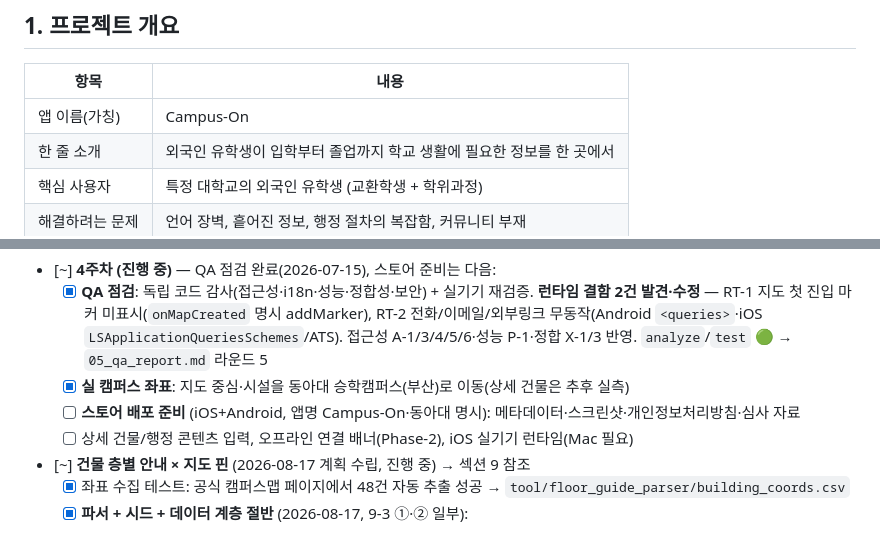
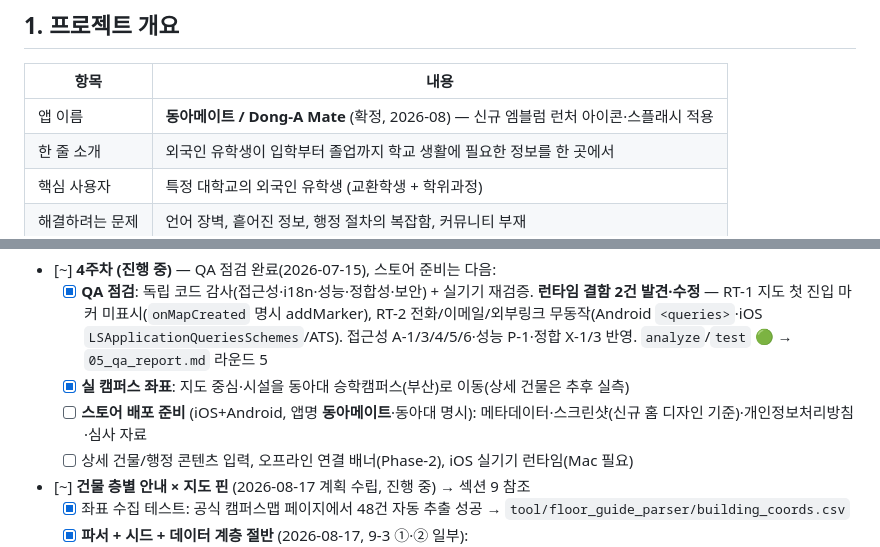
Before and after one commit to ljw092601/Campus-on, a Markdown page: plan.md, 2 parts joined by grey strips. Rendered like a GitHub page.

```diff
--- a/plan.md
+++ b/plan.md
@@ -19,7 +20,7 @@
 
 | 항목 | 내용 |
 |------|------|
-| 앱 이름(가칭) | Campus-On |
+| 앱 이름 | **동아메이트 / Dong-A Mate** (확정, 2026-08) — 신규 엠블럼 런처 아이콘·스플래시 적용 |
 | 한 줄 소개 | 외국인 유학생이 입학부터 졸업까지 학교 생활에 필요한 정보를 한 곳에서 |
 | 핵심 사용자 | 특정 대학교의 외국인 유학생 (교환학생 + 학위과정) |
 | 해결하려는 문제 | 언어 장벽, 흩어진 정보, 행정 절차의 복잡함, 커뮤니티 부재 |
@@ -158,7 +164,7 @@
 - [~] **4주차 (진행 중)** — QA 점검 완료(2026-07-15), 스토어 준비는 다음:
   - [x] **QA 점검**: 독립 코드 감사(접근성·i18n·성능·정합성·보안) + 실기기 재검증. **런타임 결함 2건 발견·수정** — RT-1 지도 첫 진입 마커 미표시(`onMapCreated` 명시 addMarker), RT-2 전화/이메일/외부링크 무동작(Android `<queries>`·iOS `LSApplicationQueriesSchemes`/ATS). 접근성 A-1/3/4/5/6·성능 P-1·정합 X-1/3 반영. `analyze`/`test` 🟢 → `05_qa_report.md` 라운드 5
   - [x] **실 캠퍼스 좌표**: 지도 중심·시설을 동아대 승학캠퍼스(부산)로 이동(상세 건물은 추후 실측)
-  - [ ] **스토어 배포 준비** (iOS+Android, 앱명 Campus-On·동아대 명시): 메타데이터·스크린샷·개인정보처리방침·심사 자료
+  - [ ] **스토어 배포 준비** (iOS+Android, 앱명 **동아메이트**·동아대 명시): 메타데이터·스크린샷(신규 홈 디자인 기준)·개인정보처리방침·심사 자료
   - [ ] 상세 건물/행정 콘텐츠 입력, 오프라인 연결 배너(Phase-2), iOS 실기기 런타임(Mac 필요)
 - [~] **건물 층별 안내 × 지도 핀** (2026-08-17 계획 수립, 진행 중) → 섹션 9 참조
   - [x] 좌표 수집 테스트: 공식 캠퍼스맵 페이지에서 48건 자동 추출 성공 → `tool/floor_guide_parser/building_coords.csv`
```
Also changed, not shown: other parts of plan.md (+43 -3 lines).
